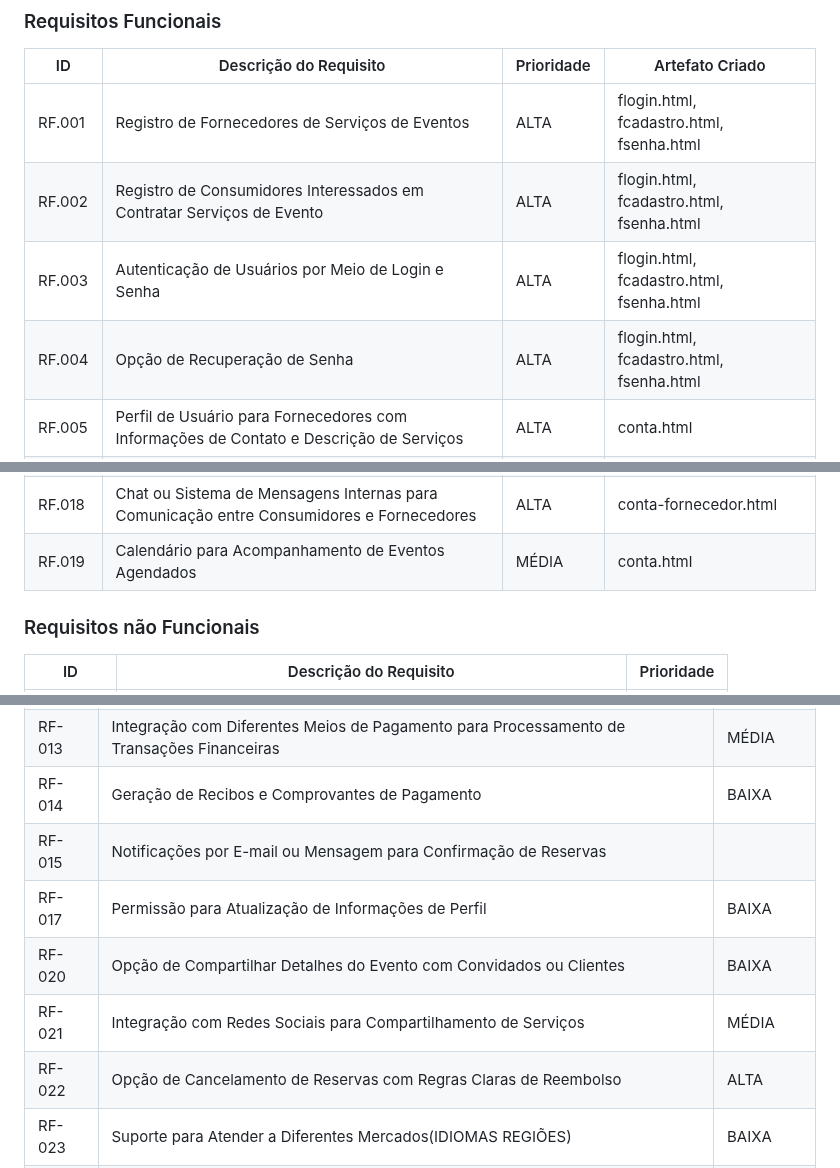
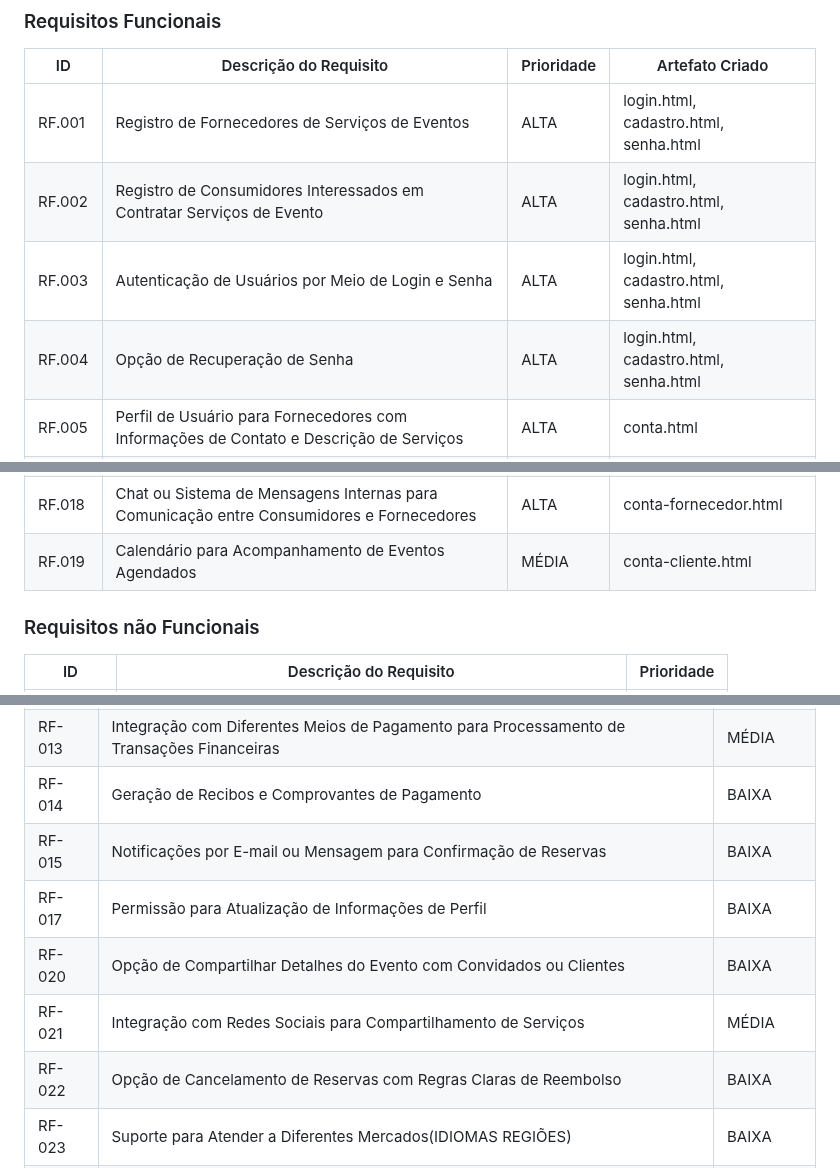
Before and after one commit to ICEI-PUC-Minas-PBR-SI/pbr-si-ads-2023-2-p1-tiaw-g10-events-now, a Markdown page: docs/development.md, 3 parts joined by grey strips. Rendered like a GitHub page.

```diff
--- a/docs/development.md
+++ b/docs/development.md
@@ -21,10 +21,10 @@ As tabelas que se seguem apresentam os requisitos funcionais e não-funcionais q
 
 |ID     | Descrição do Requisito  | Prioridade | Artefato Criado |
 |-------|-----------------------------------------|----| ----|
-|RF.001  | Registro de Fornecedores de Serviços de Eventos| ALTA | flogin.html, fcadastro.html, fsenha.html |
-|RF.002  | Registro de Consumidores Interessados em Contratar Serviços de Evento | ALTA | flogin.html, fcadastro.html, fsenha.html |
-|RF.003  | Autenticação de Usuários por Meio de Login e Senha | ALTA | flogin.html, fcadastro.html, fsenha.html |
-|RF.004  | Opção de Recuperação de Senha | ALTA | flogin.html, fcadastro.html, fsenha.html |
+|RF.001  | Registro de Fornecedores de Serviços de Eventos| ALTA | login.html, cadastro.html, senha.html |
+|RF.002  | Registro de Consumidores Interessados em Contratar Serviços de Evento | ALTA | login.html, cadastro.html, senha.html |
+|RF.003  | Autenticação de Usuários por Meio de Login e Senha | ALTA | login.html, cadastro.html, senha.html |
+|RF.004  | Opção de Recuperação de Senha | ALTA | login.html, cadastro.html, senha.html |
 |RF.005  | Perfil de Usuário para Fornecedores com Informações de Contato e Descrição de Serviços| ALTA | conta.html  |
 |RF.006  | Perfil de Usuário para Consumidores com Informações Pessoais | ALTA | conta.html |
 |RF.007  | Possibilidade de Pesquisa de Serviços por Categoria(Filtro)| ALTA | pesquisa.html |
@@ -34,7 +34,7 @@ As tabelas que se seguem apresentam os requisitos funcionais e não-funcionais q
 |RF.012  | Sistema de Reservas de Serviços por Data e Localidade| ALTA | servico.html  |
 |RF.016  | Painel de Controle para Fornecedores Gerenciarem Suas Reservas| MÉDIA | conta-fornecedor.html  |
 |RF.018  | Chat ou Sistema de Mensagens Internas para Comunicação entre Consumidores e Fornecedores| ALTA | conta-fornecedor.html |
-|RF.019  | Calendário para Acompanhamento de Eventos Agendados| MÉDIA | conta.html  |
+|RF.019  | Calendário para Acompanhamento de Eventos Agendados| MÉDIA | conta-cliente.html  |
 
 
 ### Requisitos não Funcionais
@@ -53,11 +53,11 @@ As tabelas que se seguem apresentam os requisitos funcionais e não-funcionais q
 |RF-008  | Inclusão de Preços para Cada Serviço| MÉDIA |
 |RF-013  | Integração com Diferentes Meios de Pagamento para Processamento de Transações Financeiras| MÉDIA |
 |RF-014  | Geração de Recibos e Comprovantes de Pagamento| BAIXA |
-|RF-015  | Notificações por E-mail ou Mensagem para Confirmação de Reservas|
+|RF-015  | Notificações por E-mail ou Mensagem para Confirmação de Reservas|BAIXA|
 |RF-017  | Permissão para Atualização de Informações de Perfil| BAIXA |
 |RF-020  | Opção de Compartilhar Detalhes do Evento com Convidados ou Clientes| BAIXA |
 |RF-021  | Integração com Redes Sociais para Compartilhamento de Serviços| MÉDIA |
-|RF-022  | Opção de Cancelamento de Reservas com Regras Claras de Reembolso| ALTA |
+|RF-022  | Opção de Cancelamento de Reservas com Regras Claras de Reembolso| BAIXA |
 |RF-023  | Suporte para Atender a Diferentes Mercados(IDIOMAS REGIÕES)| BAIXA |
 |RF-024  | Integração com Sistema de Geolocalização para Sugestões Baseadas na Localização do Usuário| ALTA |
 |RF-025  |Relatório business: Emitir um relatório de tarefas no mês, que inclui dados e atividades do perfil profissional | BAIXA |
```
